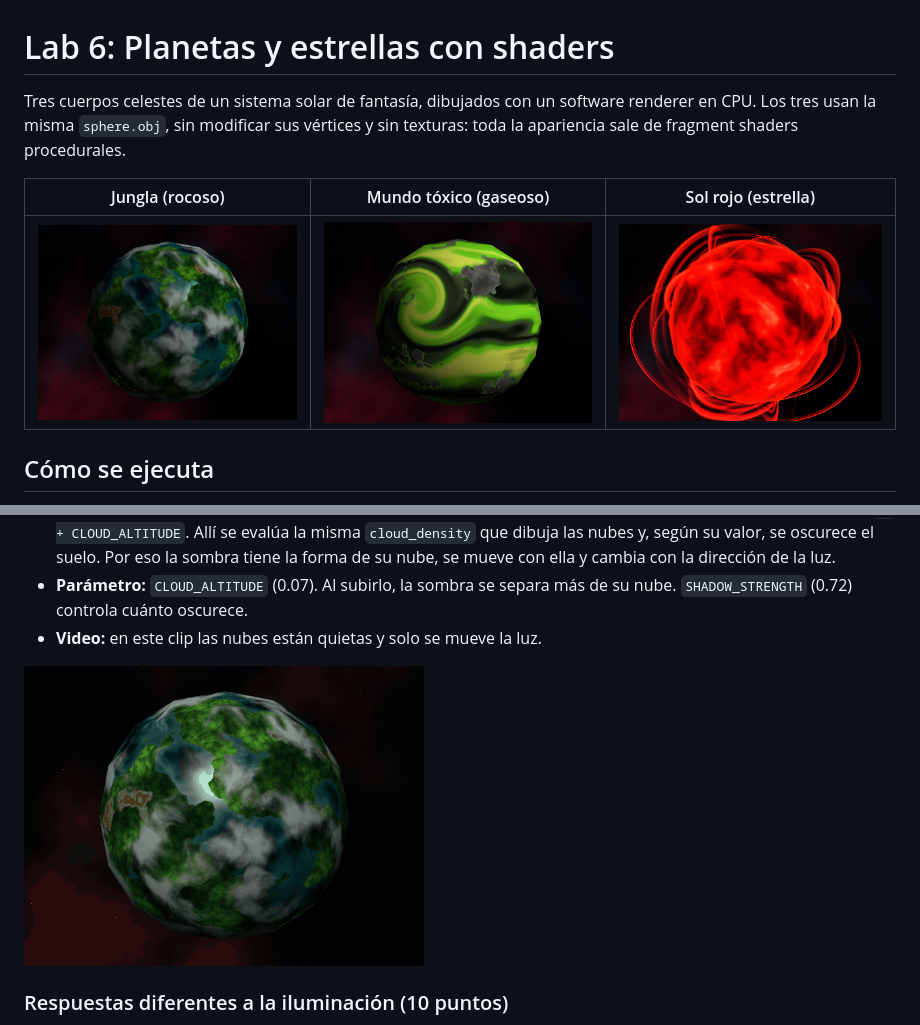
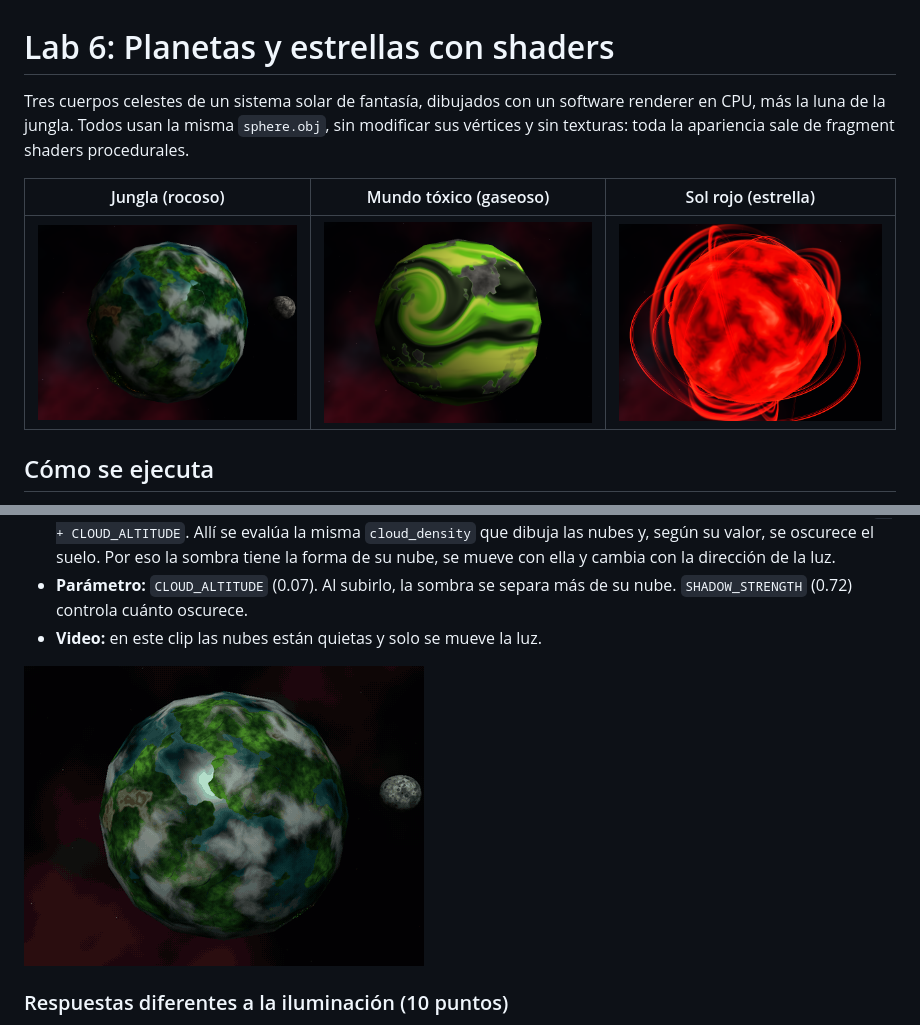
Before and after one commit to PabloVS044/graficas-lab6, a Markdown page: README.md, 2 parts joined by grey strips. Drawn GitHub-style; pictures changed too: docs/jungla.png, docs/jungla_sombras.gif.

```diff
--- a/README.md
+++ b/README.md
@@ -1,8 +1,9 @@
 # Lab 6: Planetas y estrellas con shaders
 
 Tres cuerpos celestes de un sistema solar de fantasía, dibujados con un software
-renderer en CPU. Los tres usan la misma `sphere.obj`, sin modificar sus vértices y
-sin texturas: toda la apariencia sale de fragment shaders procedurales.
+renderer en CPU, más la luna de la jungla. Todos usan la misma `sphere.obj`, sin
+modificar sus vértices y sin texturas: toda la apariencia sale de fragment shaders
+procedurales.
 
 | Jungla (rocoso) | Mundo tóxico (gaseoso) | Sol rojo (estrella) |
 |---|---|---|
```
Also changed, not shown: other parts of README.md (+28 -0 lines), 3 other files.
